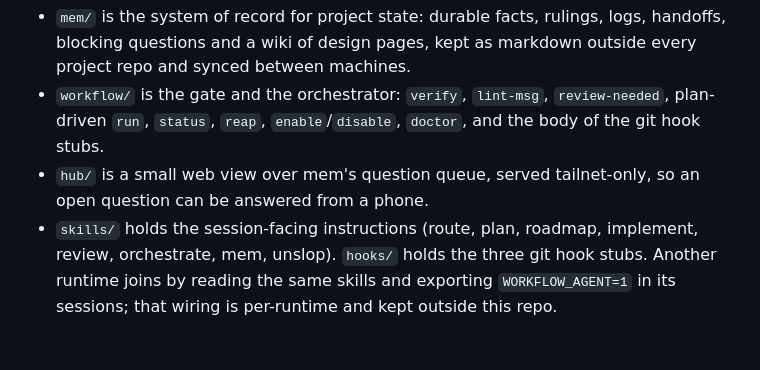
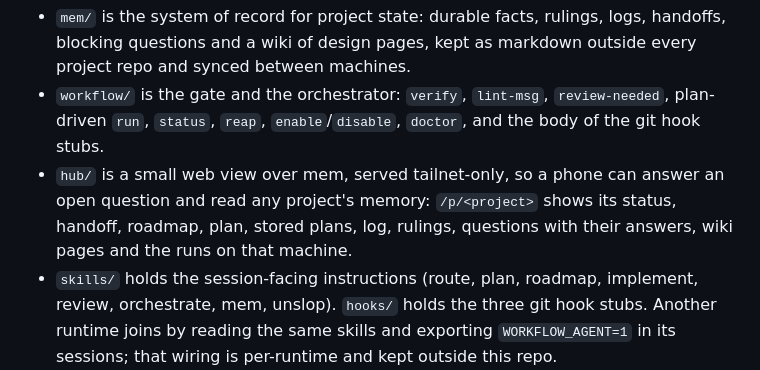
Before and after one commit to saifulapm/workflow, a Markdown page: README.md, the part around the change. Drawn GitHub-style; blank space fills up the shorter version.

Commit message:
Say what the hub shows now that a project's memory has a page

```diff
--- a/README.md
+++ b/README.md
@@ -9,8 +9,10 @@ that carry it into an editor session.
 - `workflow/` is the gate and the orchestrator: `verify`, `lint-msg`,
   `review-needed`, plan-driven `run`, `status`, `reap`,
   `enable`/`disable`, `doctor`, and the body of the git hook stubs.
-- `hub/` is a small web view over mem's question queue, served tailnet-only,
-  so an open question can be answered from a phone.
+- `hub/` is a small web view over mem, served tailnet-only, so a phone can
+  answer an open question and read any project's memory: `/p/<project>`
+  shows its status, handoff, roadmap, plan, stored plans, log, rulings,
+  questions with their answers, wiki pages and the runs on that machine.
 - `skills/` holds the session-facing instructions (route, plan, roadmap,
   implement, review, orchestrate, mem, unslop). `hooks/` holds the three git
   hook stubs. Another runtime joins by reading the same skills and exporting
```
